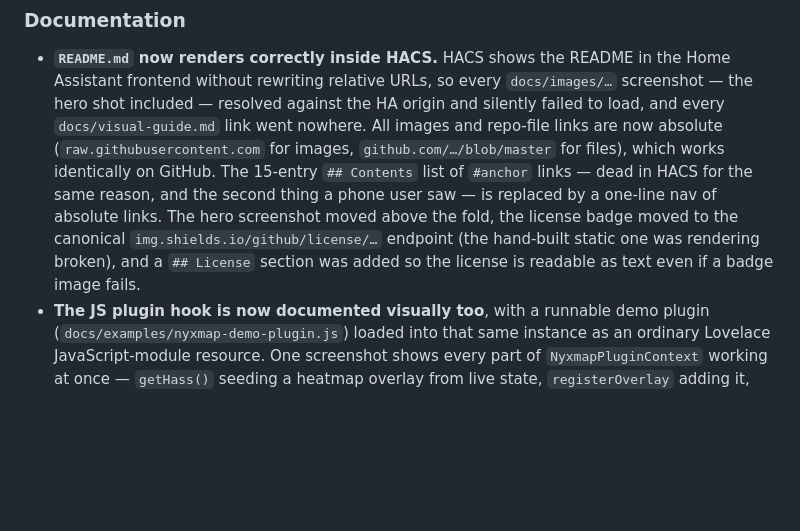
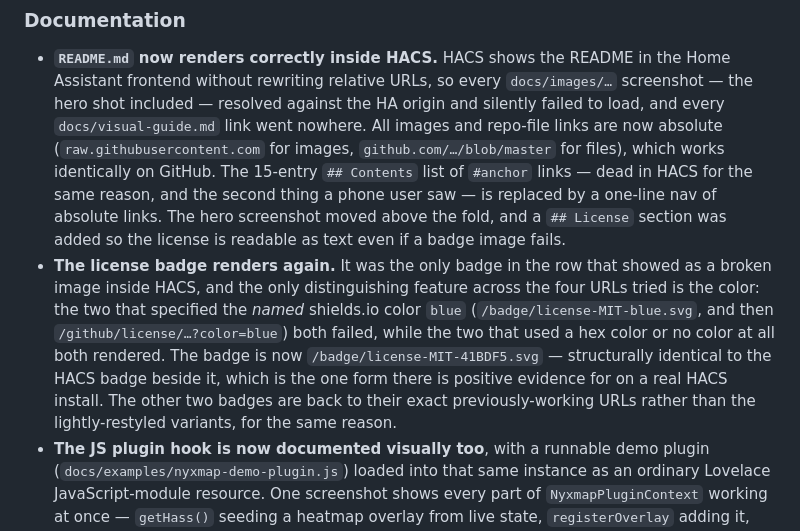
Before and after one commit to ToxicTolerance/ha-nyxmap-card, a Markdown page: CHANGELOG.md, the part around the change. Rendered like a GitHub page; blank space fills up the shorter version.

Commit message:
Match the license badge to the badge shape HACS actually renders
The license badge was the one badge in the row showing as a broken image
inside HACS, both before and after the previous change. Across the four
URLs now tried, the only distinguishing feature is the color: the two
specifying the named shields.io color `blue` failed, and the two using a
hex color or no color at all rendered.

Rather than guess at another endpoint, make the license badge
structurally identical to the HACS badge sitting next to it — same
`/badge/<label>-<message>-<hex>.svg` form, same hex color — since that
is the one shape with positive evidence from a real HACS install. The
release and HACS badges go back to their exact previously-working URLs
instead of the restyled variants introduced last commit, for the same
reason.

The `## License` section added last commit stays as the fallback that
does not depend on a remote image at all.

Co-Authored-By: Claude Opus 5 <noreply@anthropic.com>
Claude-Session: https://claude.ai/code/session_012ut5VmwKG4tKxgZ91gieVx

```diff
--- a/CHANGELOG.md
+++ b/CHANGELOG.md
@@ -37,10 +37,18 @@ follows [Keep a Changelog](https://keepachangelog.com/en/1.1.0/).
   which works identically on GitHub. The 15-entry `## Contents` list of `#anchor`
   links — dead in HACS for the same reason, and the second thing a phone user saw
   — is replaced by a one-line nav of absolute links. The hero screenshot moved
-  above the fold, the license badge moved to the canonical
-  `img.shields.io/github/license/…` endpoint (the hand-built static one was
-  rendering broken), and a `## License` section was added so the license is
-  readable as text even if a badge image fails.
+  above the fold, and a `## License` section was added so the license is readable
+  as text even if a badge image fails.
+- **The license badge renders again.** It was the only badge in the row that
+  showed as a broken image inside HACS, and the only distinguishing feature
+  across the four URLs tried is the color: the two that specified the *named*
+  shields.io color `blue` (`/badge/license-MIT-blue.svg`, and then
+  `/github/license/…?color=blue`) both failed, while the two that used a hex
+  color or no color at all both rendered. The badge is now
+  `/badge/license-MIT-41BDF5.svg` — structurally identical to the HACS badge
+  beside it, which is the one form there is positive evidence for on a real HACS
+  install. The other two badges are back to their exact previously-working URLs
+  rather than the lightly-restyled variants, for the same reason.
 - **The JS plugin hook is now documented visually too**, with a runnable demo
   plugin (`docs/examples/nyxmap-demo-plugin.js`) loaded into that same instance
   as an ordinary Lovelace JavaScript-module resource. One screenshot shows every
```
Also changed, not shown: README.md (+3 -3 lines).
